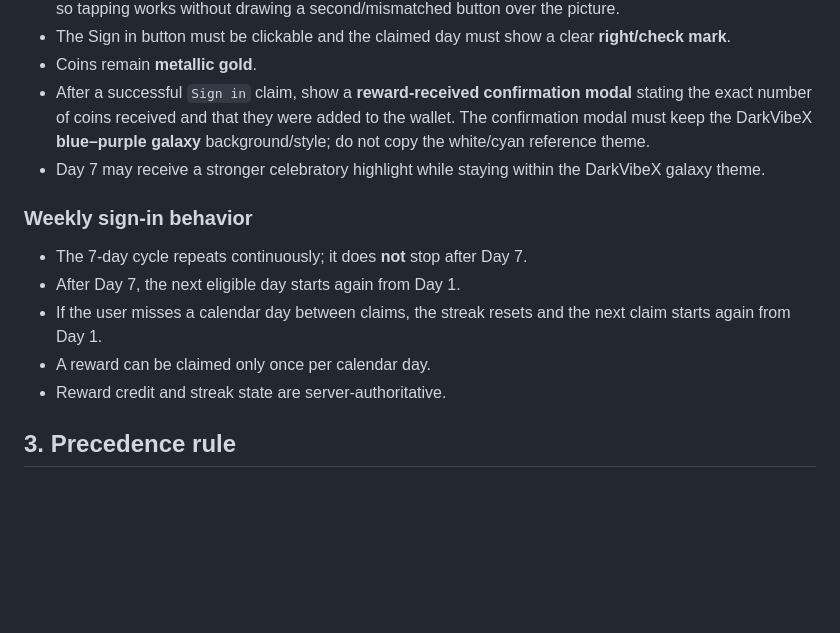
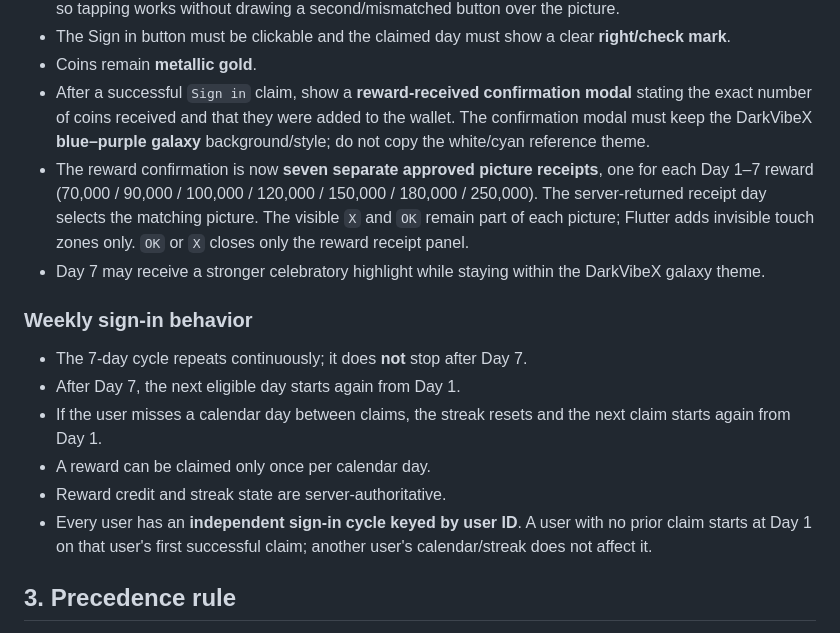
Before and after one commit to vinay1997mishra/darkvibex, a Markdown page: DARKVIBEX_BLUEPRINT.md, the part around the change. Drawn GitHub-style; blank space fills up the shorter version.

Commit message:
Lock seven day-specific reward pictures and per-user sign-in cycles

```diff
--- a/DARKVIBEX_BLUEPRINT.md
+++ b/DARKVIBEX_BLUEPRINT.md
@@ -42,6 +42,7 @@ DarkVibeX has a 7-day per-day login/sign-in reward cycle.
 - The Sign in button must be clickable and the claimed day must show a clear **right/check mark**.
 - Coins remain **metallic gold**.
 - After a successful `Sign in` claim, show a **reward-received confirmation modal** stating the exact number of coins received and that they were added to the wallet. The confirmation modal must keep the DarkVibeX **blue–purple galaxy** background/style; do not copy the white/cyan reference theme.
+- The reward confirmation is now **seven separate approved picture receipts**, one for each Day 1–7 reward (70,000 / 90,000 / 100,000 / 120,000 / 150,000 / 180,000 / 250,000). The server-returned receipt day selects the matching picture. The visible `X` and `OK` remain part of each picture; Flutter adds invisible touch zones only. `OK` or `X` closes only the reward receipt panel.
 - Day 7 may receive a stronger celebratory highlight while staying within the DarkVibeX galaxy theme.
 
 ### Weekly sign-in behavior
@@ -50,6 +51,7 @@ DarkVibeX has a 7-day per-day login/sign-in reward cycle.
 - If the user misses a calendar day between claims, the streak resets and the next claim starts again from Day 1.
 - A reward can be claimed only once per calendar day.
 - Reward credit and streak state are server-authoritative.
+- Every user has an **independent sign-in cycle keyed by user ID**. A user with no prior claim starts at Day 1 on that user's first successful claim; another user's calendar/streak does not affect it.
 
 ## 3. Precedence rule
 When an older blueprint, mockup, note, or implementation conflicts with this file, the **latest confirmed DarkVibeX rule** takes precedence.
```
